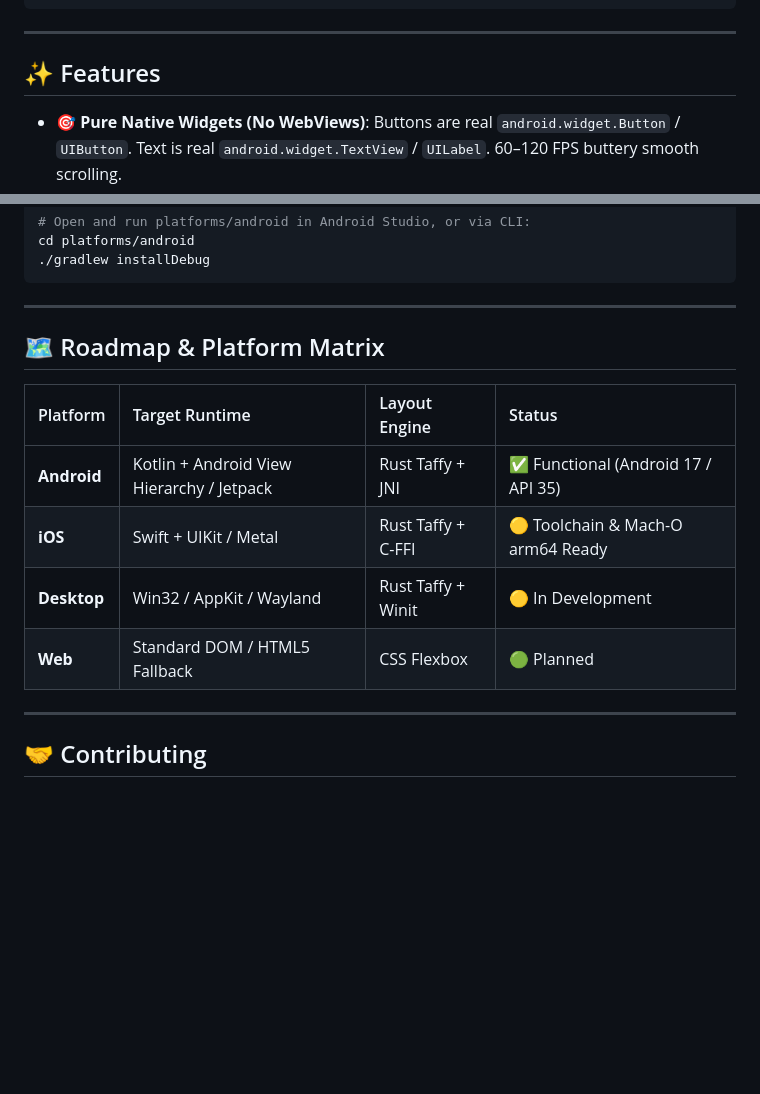
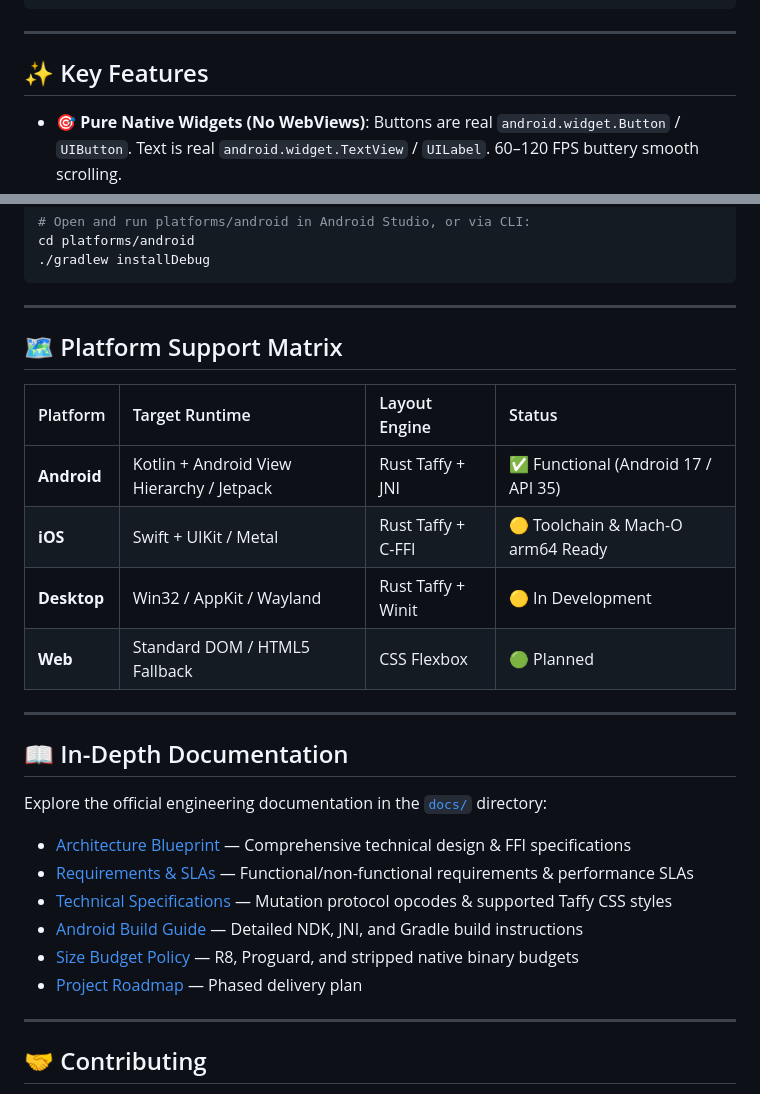
Before and after one commit to moidiqbal/angnative, a Markdown page: README.md, 2 parts joined by grey strips. Drawn GitHub-style; blank space fills up the shorter version.

```diff
--- a/README.md
+++ b/README.md
@@ -57,7 +88,7 @@ AngNative executes your Angular components and reactive signals on an embedded J
 
 ---
 
-## ✨ Features
+## ✨ Key Features
 
 - 🎯 **Pure Native Widgets (No WebViews)**: Buttons are real `android.widget.Button` / `UIButton`. Text is real `android.widget.TextView` / `UILabel`. 60–120 FPS buttery smooth scrolling.
 - 🦀 **Rust Core Engine**: Ultra-low memory footprint, lightning-fast mutation batching, and strict memory safety.
@@ -172,7 +203,7 @@ cd platforms/android
 
 ---
 
-## 🗺️ Roadmap & Platform Matrix
+## 🗺️ Platform Support Matrix
 
 | Platform | Target Runtime | Layout Engine | Status |
 | :--- | :--- | :--- | :--- |
@@ -180,6 +211,18 @@ cd platforms/android
 | **iOS** | Swift + UIKit / Metal | Rust Taffy + C-FFI | 🟡 Toolchain & Mach-O arm64 Ready |
 | **Desktop** | Win32 / AppKit / Wayland | Rust Taffy + Winit | 🟡 In Development |
 | **Web** | Standard DOM / HTML5 Fallback | CSS Flexbox | 🟢 Planned |
+
+---
+
+## 📖 In-Depth Documentation
+
+Explore the official engineering documentation in the [`docs/`](docs/) directory:
+- [Architecture Blueprint](docs/ARCHITECTURE.md) — Comprehensive technical design & FFI specifications
+- [Requirements & SLAs](docs/REQUIREMENTS.md) — Functional/non-functional requirements & performance SLAs
+- [Technical Specifications](docs/SPECIFICATIONS.md) — Mutation protocol opcodes & supported Taffy CSS styles
+- [Android Build Guide](docs/ANDROID-BUILD.md) — Detailed NDK, JNI, and Gradle build instructions
+- [Size Budget Policy](docs/R8-SIZE-BUDGET.md) — R8, Proguard, and stripped native binary budgets
+- [Project Roadmap](docs/ROADMAP.md) — Phased delivery plan
 
 ---
 
```
Also changed, not shown: other parts of README.md (+33 -2 lines), docs/assets/demo-clicked.png (added), docs/assets/demo-initial.png (added), 2 other files.
